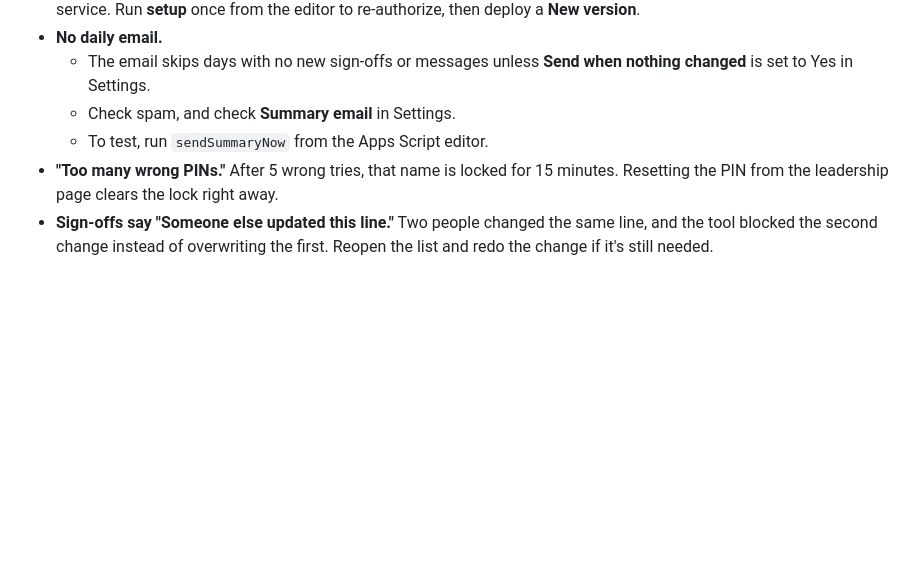
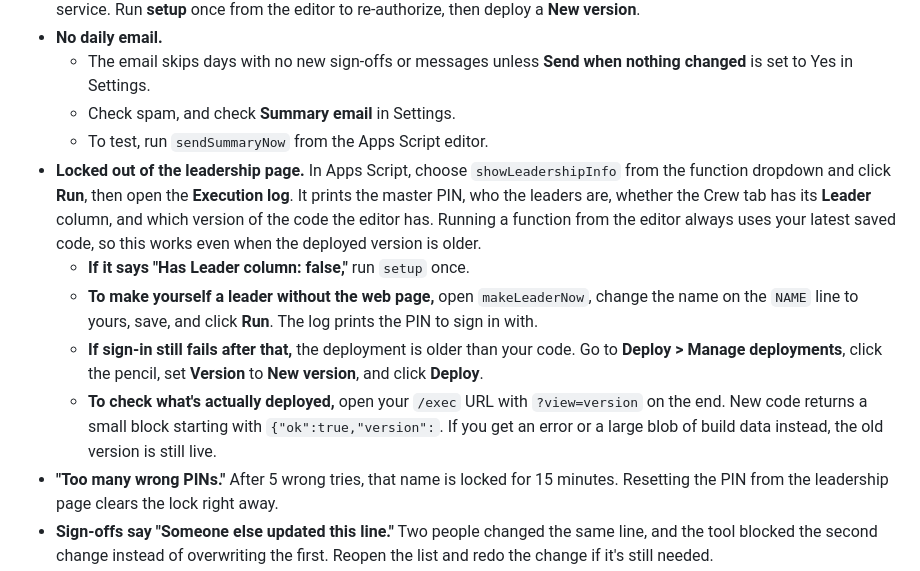
Before and after one commit to jnmaldonado21/RockyBuild, a Markdown page: SETUP.md, the part around the change. GitHub-like rendering; blank space fills up the shorter version.

```diff
--- a/SETUP.md
+++ b/SETUP.md
@@ -202,6 +202,11 @@ Run through these on your phone. The crew page's status line should say **Up to
   - The email skips days with no new sign-offs or messages unless **Send when nothing changed** is set to Yes in Settings.
   - Check spam, and check **Summary email** in Settings.
   - To test, run `sendSummaryNow` from the Apps Script editor.
+- **Locked out of the leadership page.** In Apps Script, choose `showLeadershipInfo` from the function dropdown and click **Run**, then open the **Execution log**. It prints the master PIN, who the leaders are, whether the Crew tab has its **Leader** column, and which version of the code the editor has. Running a function from the editor always uses your latest saved code, so this works even when the deployed version is older.
+  - **If it says "Has Leader column: false,"** run `setup` once.
+  - **To make yourself a leader without the web page,** open `makeLeaderNow`, change the name on the `NAME` line to yours, save, and click **Run**. The log prints the PIN to sign in with.
+  - **If sign-in still fails after that,** the deployment is older than your code. Go to **Deploy > Manage deployments**, click the pencil, set **Version** to **New version**, and click **Deploy**.
+  - **To check what's actually deployed,** open your `/exec` URL with `?view=version` on the end. New code returns a small block starting with `{"ok":true,"version":`. If you get an error or a large blob of build data instead, the old version is still live.
 - **"Too many wrong PINs."** After 5 wrong tries, that name is locked for 15 minutes. Resetting the PIN from the leadership page clears the lock right away.
 - **Sign-offs say "Someone else updated this line."** Two people changed the same line, and the tool blocked the second change instead of overwriting the first. Reopen the list and redo the change if it's still needed.
 - **Syntax errors when running setup.** Open **Project Settings** and make sure **Enable Chrome V8 runtime** is checked.
```
